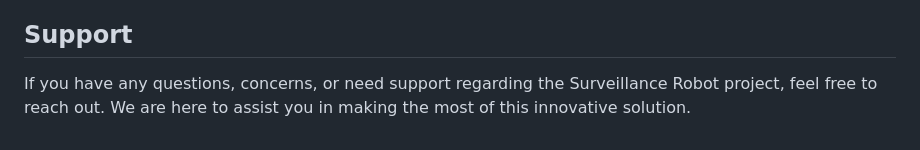
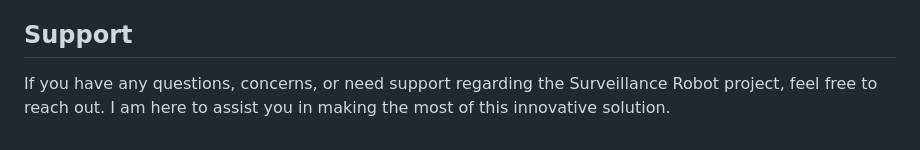
Before and after one commit to ksheersagaragrawal/surveillancerobot, a Markdown page: README.md, the part around the change. Rendered like a GitHub page.

```diff
--- a/README.md
+++ b/README.md
@@ -87,4 +87,4 @@ This project is licensed under the [License Name] - see the [LICENSE.md](LICENSE
 
 ## Support
 
-If you have any questions, concerns, or need support regarding the Surveillance Robot project, feel free to reach out. We are here to assist you in making the most of this innovative solution.
+If you have any questions, concerns, or need support regarding the Surveillance Robot project, feel free to reach out. I am here to assist you in making the most of this innovative solution.
```
